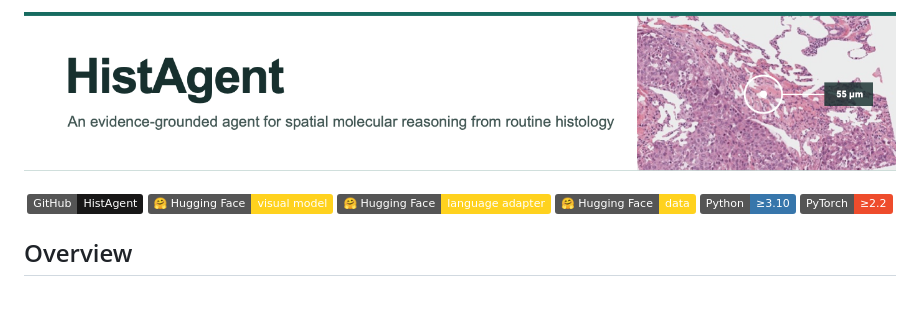
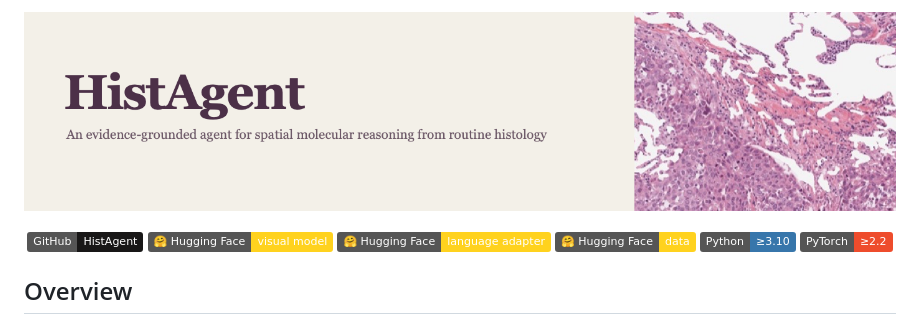
Before and after one commit to zipging/HistAgent, a Markdown page: README.md, the part around the change. GitHub-like rendering; pictures changed too: assets/banner-photoabstract.png (added); badges without logos; blank space fills up the shorter version.

Commit message:
Adopt editorial README masthead

```diff
--- a/README.md
+++ b/README.md
@@ -1,5 +1,5 @@
 <p align="center">
-  <img src="assets/banner.png" width="100%" alt="HistAgent — an evidence-grounded agent for spatial molecular reasoning from routine histology">
+  <img src="assets/banner-photoabstract.png" width="100%" alt="HistAgent — an evidence-grounded agent for spatial molecular reasoning from routine histology">
 </p>
 
 <p align="center">
```
Also changed, not shown: 1 other file.
